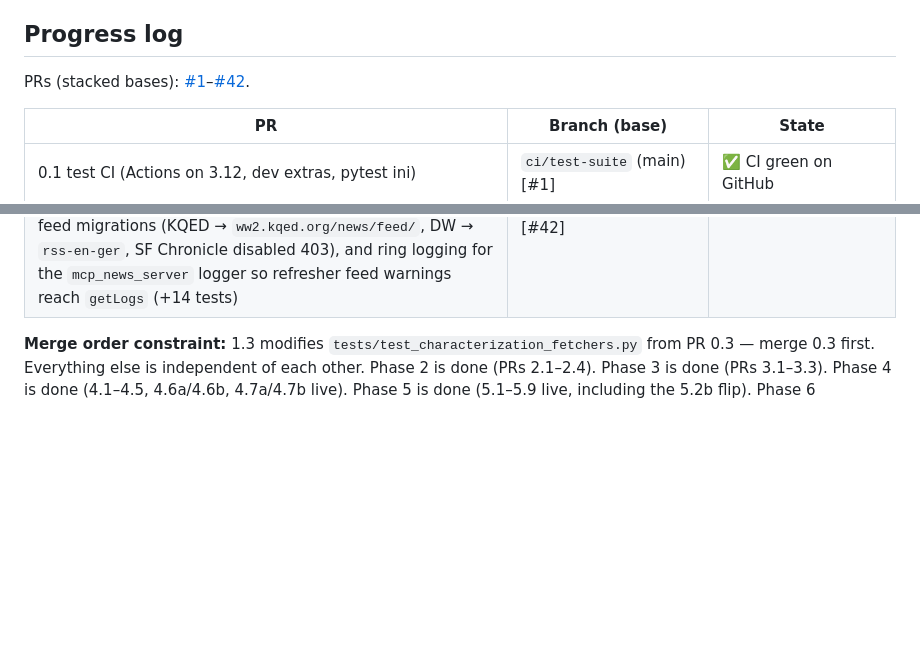
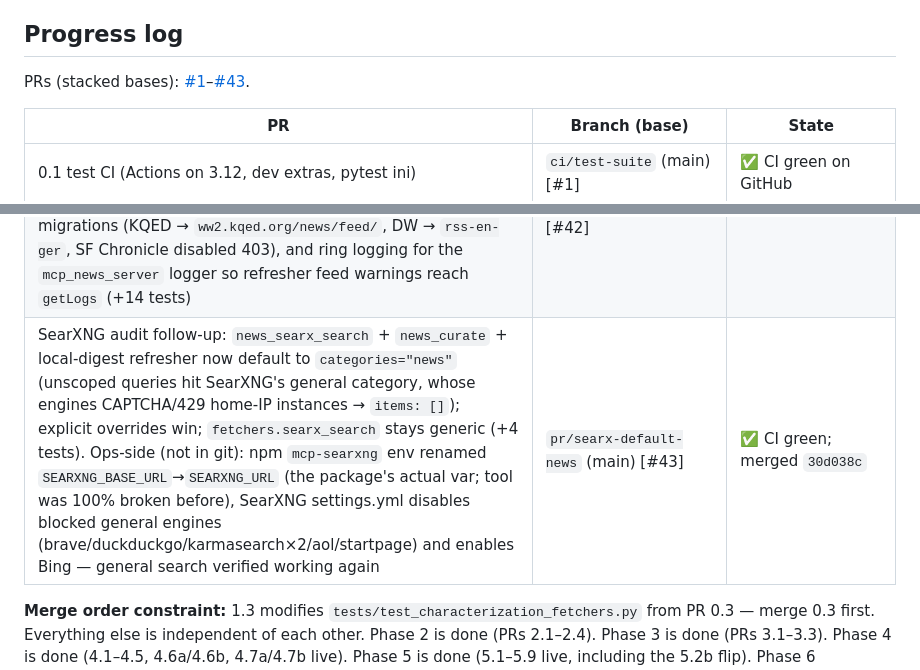
Before and after one commit to holger81/mcp-proxy-server, a Markdown page: PLAN.md, 2 parts joined by grey strips. GitHub-like rendering; blank space fills up the shorter version.

Commit message:
docs(PLAN): ledger row for #43 (SearXNG news-category default)

```diff
--- a/PLAN.md
+++ b/PLAN.md
@@ -338,7 +338,7 @@ script). Tests pin CSP values and ban inline `<script>`/`on*=` in the HTML.
 
 ## Progress log
 
-PRs (stacked bases): [#1](https://github.com/holger81/mcp-proxy-server/pull/1)–[#42](https://github.com/holger81/mcp-proxy-server/pulls).
+PRs (stacked bases): [#1](https://github.com/holger81/mcp-proxy-server/pull/1)–[#43](https://github.com/holger81/mcp-proxy-server/pulls).
 
 | PR | Branch (base) | State |
 |---|---|---|
@@ -384,6 +384,7 @@ PRs (stacked bases): [#1](https://github.com/holger81/mcp-proxy-server/pull/1)
 | Compose pass-through for `MCP_PROXY_ENFORCE_MCP_ADMIN_TOOLS` (stack env → container; default `false` = warn-first unchanged). Prod warn logs checked: 0 hits → ready to flip | `pr/enforce-admin-tools-env` (main) [#40] | ✅ CI green; merged `a863688` |
 | `getLogs` admin MCP tool (ring buffer, `limit` + case-insensitive `contains`; PR 38 gate applies) so admin-scoped MCP clients can verify warn-mode hits without shell access (+12 tests) | `pr/get-logs-tool` (main) [#41] | ✅ CI green; merged `41791da` |
 | News digest outage follow-up: `limited_get` redirect loop lacked a `break` after a full read → every successful GET re-issued itself 21x (CDN 429s + corrupted-body bursts; complements main's `325a7cf` double-decode fix). Adds one-shot identity retry on `DecodingError`, per-feed overall deadline (`NEWS_MCP_FEED_DEADLINE_S`, default 90 s), one-shot feed migrations (KQED → `ww2.kqed.org/news/feed/`, DW → `rss-en-ger`, SF Chronicle disabled 403), and ring logging for the `mcp_news_server` logger so refresher feed warnings reach `getLogs` (+14 tests) | `pr/news-feed-resilience` (main, rebased on `325a7cf`) [#42] | ✅ CI green; merged `2d0d9b6` |
+| SearXNG audit follow-up: `news_searx_search` + `news_curate` + local-digest refresher now default to `categories="news"` (unscoped queries hit SearXNG's general category, whose engines CAPTCHA/429 home-IP instances → `items: []`); explicit overrides win; `fetchers.searx_search` stays generic (+4 tests). Ops-side (not in git): npm `mcp-searxng` env renamed `SEARXNG_BASE_URL`→`SEARXNG_URL` (the package's actual var; tool was 100% broken before), SearXNG settings.yml disables blocked general engines (brave/duckduckgo/karmasearch×2/aol/startpage) and enables Bing — general search verified working again | `pr/searx-default-news` (main) [#43] | ✅ CI green; merged `30d038c` |
 
 **Merge order constraint:** 1.3 modifies `tests/test_characterization_fetchers.py`
 from PR 0.3 — merge 0.3 first. Everything else is independent of each other.
```
